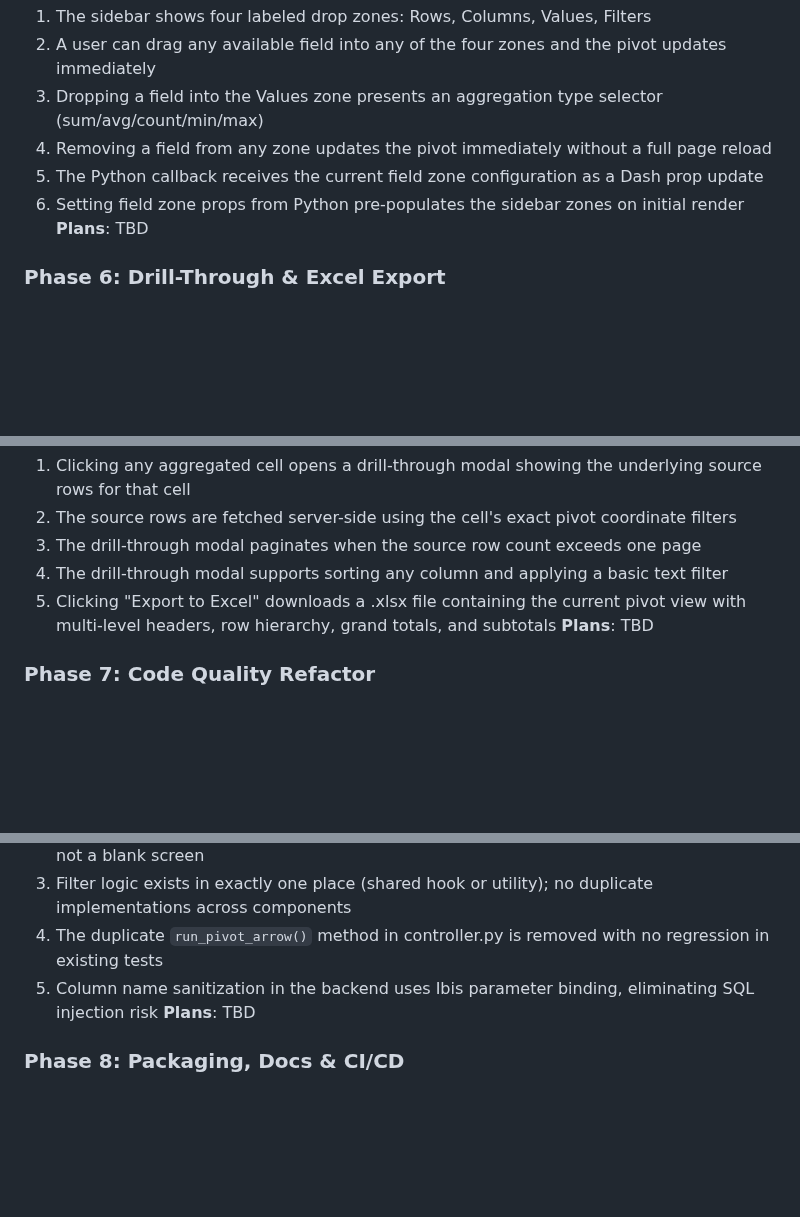
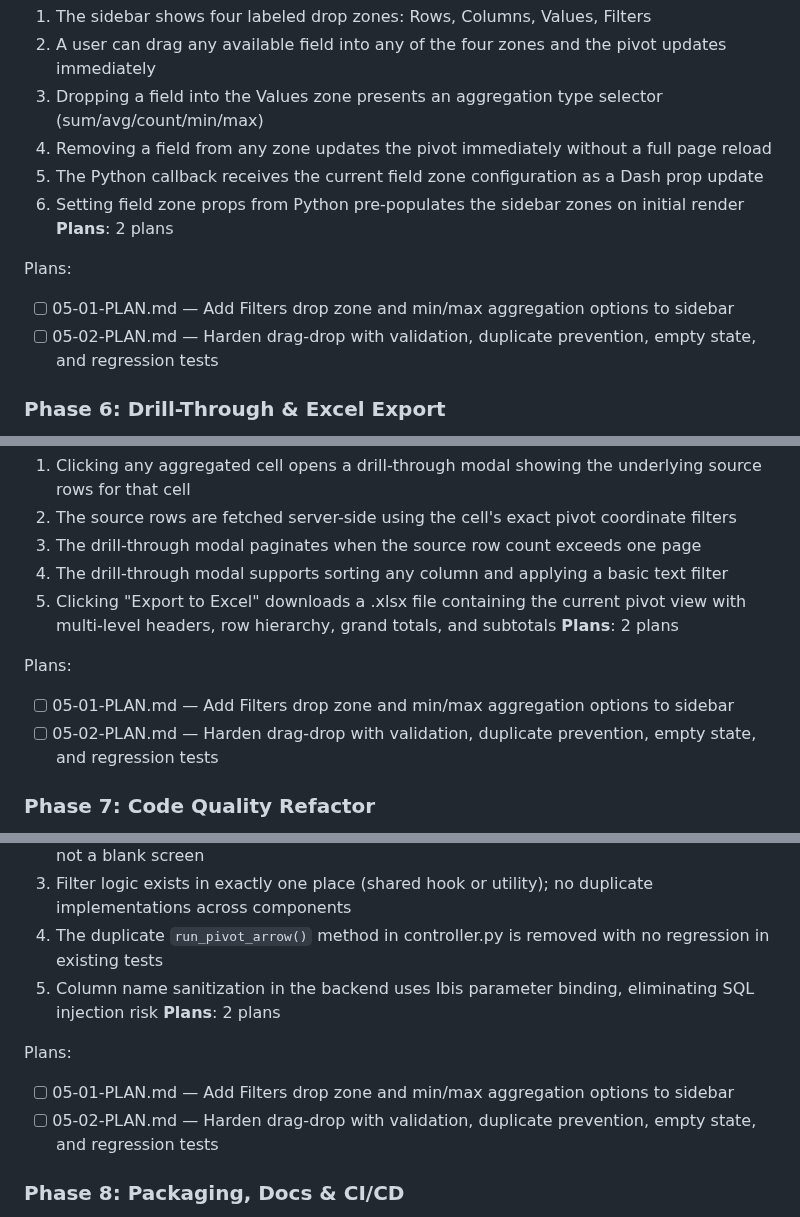
Before and after one commit to Ramzy22/pivot_engine, a Markdown page: .planning/ROADMAP.md, 3 parts joined by grey strips. GitHub-like rendering; blank space fills up the shorter version.

Commit message:
docs(05-field-zone-ui): create phase plan
2 plans covering FIELD-01 through FIELD-06 across 2 waves.

Co-Authored-By: Claude Sonnet 4.6 <noreply@anthropic.com>

```diff
--- a/.planning/ROADMAP.md
+++ b/.planning/ROADMAP.md
@@ -132,7 +132,11 @@ Plans:
   4. Removing a field from any zone updates the pivot immediately without a full page reload
   5. The Python callback receives the current field zone configuration as a Dash prop update
   6. Setting field zone props from Python pre-populates the sidebar zones on initial render
-**Plans**: TBD
+**Plans**: 2 plans
+
+Plans:
+- [ ] 05-01-PLAN.md — Add Filters drop zone and min/max aggregation options to sidebar
+- [ ] 05-02-PLAN.md — Harden drag-drop with validation, duplicate prevention, empty state, and regression tests
 
 ### Phase 6: Drill-Through & Excel Export
 **Goal**: Users can investigate any aggregated cell by seeing its source rows in a modal, and can download the current pivot view as an Excel file
@@ -144,7 +148,11 @@ Plans:
   3. The drill-through modal paginates when the source row count exceeds one page
   4. The drill-through modal supports sorting any column and applying a basic text filter
   5. Clicking "Export to Excel" downloads a .xlsx file containing the current pivot view with multi-level headers, row hierarchy, grand totals, and subtotals
-**Plans**: TBD
+**Plans**: 2 plans
+
+Plans:
+- [ ] 05-01-PLAN.md — Add Filters drop zone and min/max aggregation options to sidebar
+- [ ] 05-02-PLAN.md — Harden drag-drop with validation, duplicate prevention, empty state, and regression tests
 
 ### Phase 7: Code Quality Refactor
 **Goal**: The frontend codebase is maintainable — no file exceeds ~400 lines, crashes show error UI instead of blank screens, and shared logic is not duplicated
@@ -156,7 +164,11 @@ Plans:
   3. Filter logic exists in exactly one place (shared hook or utility); no duplicate implementations across components
   4. The duplicate `run_pivot_arrow()` method in controller.py is removed with no regression in existing tests
   5. Column name sanitization in the backend uses Ibis parameter binding, eliminating SQL injection risk
-**Plans**: TBD
+**Plans**: 2 plans
+
+Plans:
+- [ ] 05-01-PLAN.md — Add Filters drop zone and min/max aggregation options to sidebar
+- [ ] 05-02-PLAN.md — Harden drag-drop with validation, duplicate prevention, empty state, and regression tests
 
 ### Phase 8: Packaging, Docs & CI/CD
 **Goal**: Any Python developer can `pip install dash-tanstack-pivot`, find clear documentation, and the project has automated testing and publishing
```
Also changed, not shown: other parts of .planning/ROADMAP.md (+5 -1 lines), 2 other files.
